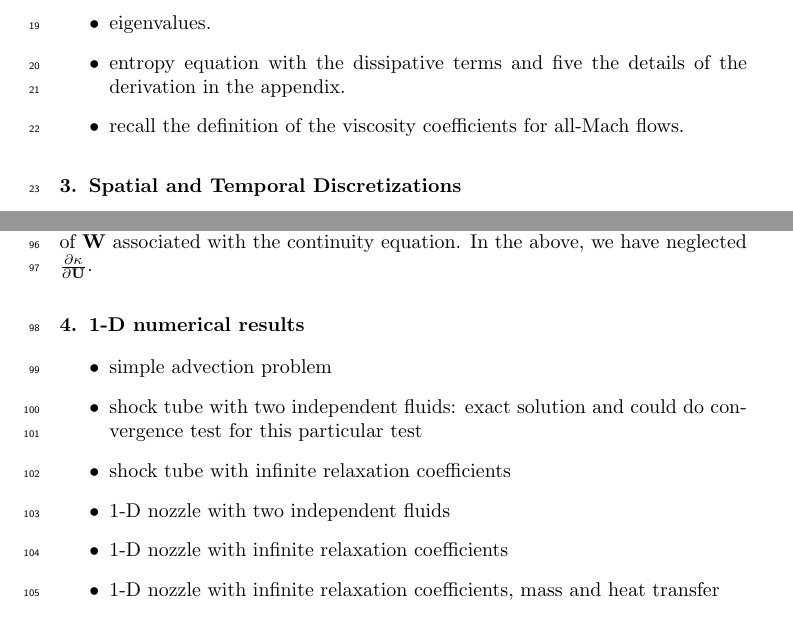
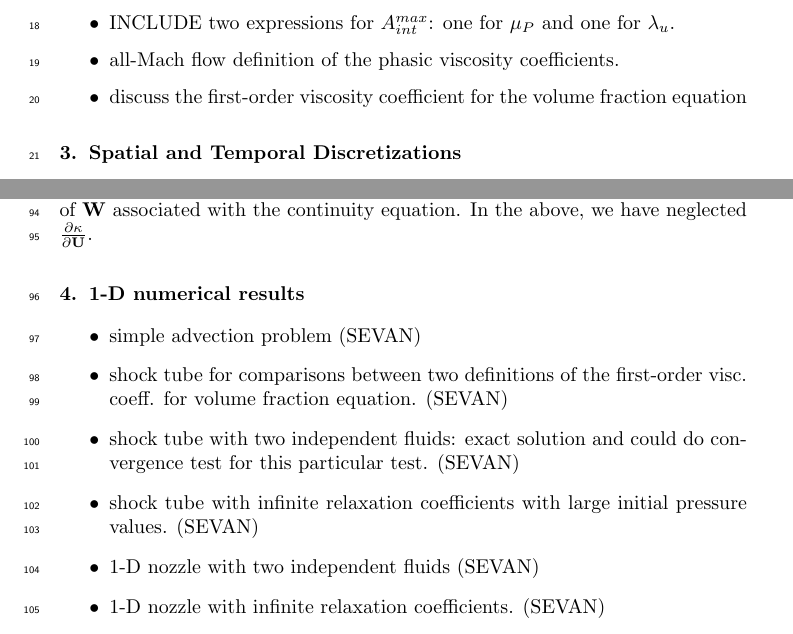
Before and after one commit to delcmo/7_equations_model_paper, a LaTeX paper (7-equ-num-results-paper/7_equation_model_numerical_results.tex): two parts of pages 2 and 4 of 5, joined at a grey line, cut at the place of the change. Compiled offline with pdfLaTeX.

Commit message:
added outlines to r7 paper

```diff
--- a/7-equ-num-results-paper/7_equation_model_numerical_results.tex
+++ b/7-equ-num-results-paper/7_equation_model_numerical_results.tex
@@ -223,11 +223,10 @@ blabla
 %%%%%%%%%%%%%%%%%%%%%%%%%%%%%%%%%%%%%%%%%%%%%%%%%%%%%%%%%%%%%%%%%%%%%%%%%%%%%
 %%%%%%%%%%%%%%%%%%%%%%%%%%%%%%%%%%%%%%%%%%%%%%%%%%%%%%%%%%%%%%%%%%%%%%%%%%%%%
 \begin{itemize}
-\item give the equations and detail the different terms with viscous regularization.
-\item include the relaxation terms, the mass and heat exchange terms.
-\item eigenvalues.
-\item entropy equation with the dissipative terms and five the details of the derivation in the appendix.
-\item recall the definition of the viscosity coefficients for all-Mach flows.
+\item give the equations and detail the different terms with viscous regularization with the relaxation terms from theoretical paper
+\item INCLUDE two expressions for $A_{int}^{max}$: one for $\mu_P$ and one for $\lambda_u$.
+\item all-Mach flow definition of the phasic viscosity coefficients.
+\item discuss the first-order viscosity coefficient for the volume fraction equation
 \end{itemize}
 %%------------------------------------------------------------------------------------------------------
 %\subsection{Definition of the viscosity coefficients}\label{sec:visc-coeff-sem}
@@ -495,12 +494,17 @@ continuity equation. In the above, we have neglected $\frac{\partial \kappa}{\pa
 %%%%%%%%%%%%%%%%%%%%%%%%%%%%%%%%%%%%%%%%%%%%%%%%%%%%%%%%%%%%%%%%%%%%%%%%%%%%%
 %%%%%%%%%%%%%%%%%%%%%%%%%%%%%%%%%%%%%%%%%%%%%%%%%%%%%%%%%%%%%%%%%%%%%%%%%%%%%
 \begin{itemize}
-\item simple advection problem
-\item shock tube with two independent fluids: exact solution and could do convergence test for this particular test
-\item shock tube with infinite relaxation coefficients
-\item $1$-D nozzle with two independent fluids
-\item $1$-D nozzle with infinite relaxation coefficients
-\item $1$-D nozzle with infinite relaxation coefficients,  mass and heat transfer
+% first part
+\item simple advection problem (SEVAN)
+\item shock tube for comparisons between two definitions of the first-order visc. coeff. for volume fraction equation. (SEVAN)
+\item shock tube with two independent fluids: exact solution and could do convergence test for this particular test. (SEVAN)
+\item shock tube with infinite relaxation coefficients with large initial pressure values. (SEVAN)
+\item $1$-D nozzle with two independent fluids (SEVAN)
+\item $1$-D nozzle with infinite relaxation coefficients. (SEVAN)
+% second part
+\item Water-hammer test (R7)
+\item Hydrostatic test (R7)
+\item Steady-state BWR (R7)
 \end{itemize}
 %%%%%%%%%%%%%%%%%%%%%%%%%%%%%%%%%%%%%%%%%%%%%%%%%%%%%%%%%%%%%%%%%%%%%%%%%%%%%
 %%%%%%%%%%%%%%%%%%%%%%%%%%%%%%%%%%%%%%%%%%%%%%%%%%%%%%%%%%%%%%%%%%%%%%%%%%%%%
```
